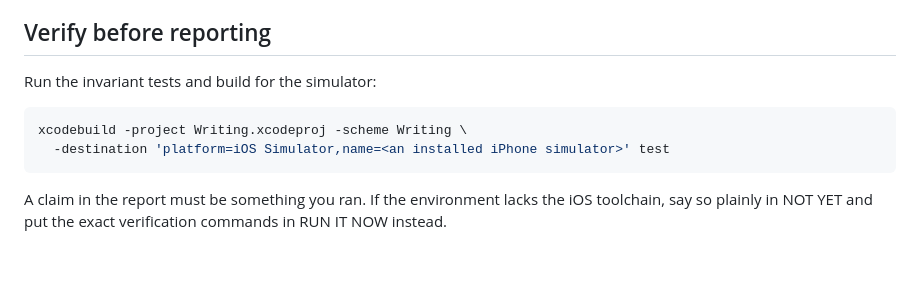
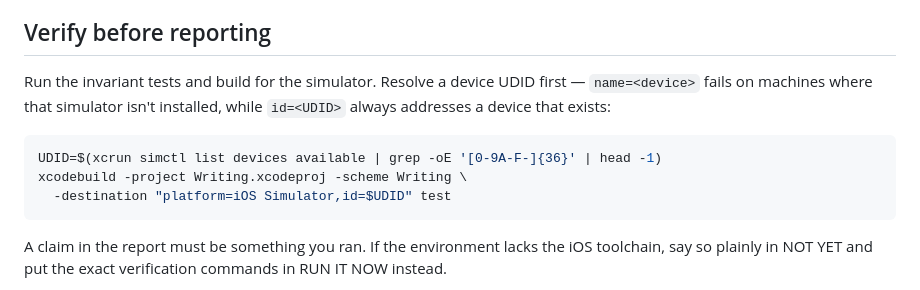
Before and after one commit to jpfraneto/tohseno, a Markdown page: skills/continuity-app/SKILL.md, the part around the change. Drawn GitHub-style; blank space fills up the shorter version.

Commit message:
docs(skill): resolve a simulator UDID instead of addressing devices by name
'name=iPhone 16 Pro' fails with 'unable to find device' on machines
without that exact simulator; id=<UDID> from xcrun simctl list always
addresses an installed device.

Co-Authored-By: Claude Fable 5 <noreply@anthropic.com>

````diff
--- a/skills/continuity-app/SKILL.md
+++ b/skills/continuity-app/SKILL.md
@@ -76,11 +76,14 @@ account-free, but they are defaults, never refusals.
 
 ## Verify before reporting
 
-Run the invariant tests and build for the simulator:
+Run the invariant tests and build for the simulator. Resolve a device UDID
+first — `name=<device>` fails on machines where that simulator isn't
+installed, while `id=<UDID>` always addresses a device that exists:
 
 ```sh
+UDID=$(xcrun simctl list devices available | grep -oE '[0-9A-F-]{36}' | head -1)
 xcodebuild -project Writing.xcodeproj -scheme Writing \
-  -destination 'platform=iOS Simulator,name=<an installed iPhone simulator>' test
+  -destination "platform=iOS Simulator,id=$UDID" test
 ```
 
 A claim in the report must be something you ran. If the environment lacks the
````
